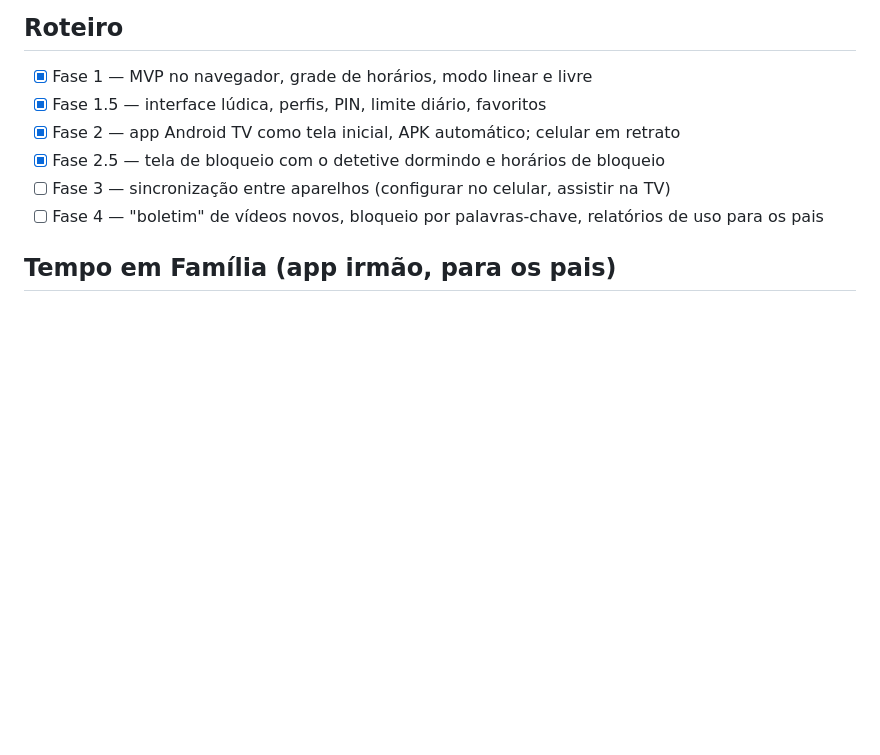
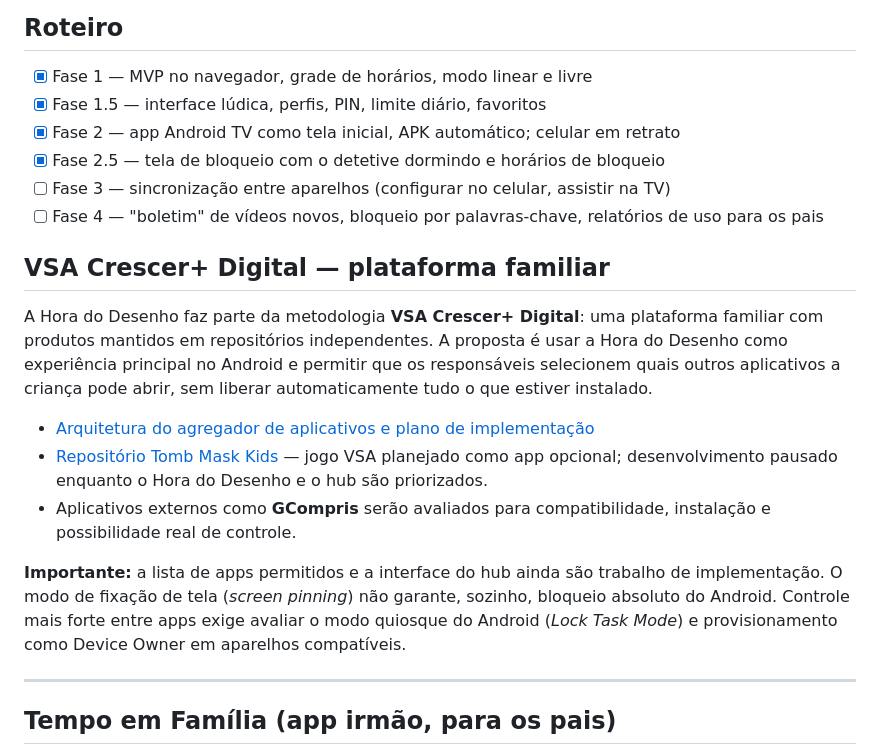
Before and after one commit to viniciusandradde/grade-tv, a Markdown page: README.md, the part around the change. GitHub-like rendering; blank space fills up the shorter version.

Commit message:
docs: link Hora do Desenho to Crescer+ Digital app hub

```diff
--- a/README.md
+++ b/README.md
@@ -111,6 +111,18 @@ Todos estão na lista de **canais sugeridos** dentro do app: um toque e pronto.
 - [ ] Fase 3 — sincronização entre aparelhos (configurar no celular, assistir na TV)
 - [ ] Fase 4 — "boletim" de vídeos novos, bloqueio por palavras-chave, relatórios de uso para os pais
 
+## VSA Crescer+ Digital — plataforma familiar
+
+A Hora do Desenho faz parte da metodologia **VSA Crescer+ Digital**: uma plataforma familiar com produtos mantidos em repositórios independentes. A proposta é usar a Hora do Desenho como experiência principal no Android e permitir que os responsáveis selecionem quais outros aplicativos a criança pode abrir, sem liberar automaticamente tudo o que estiver instalado.
+
+- [Arquitetura do agregador de aplicativos e plano de implementação](docs/VSA_CRESCER_DIGITAL_APP_HUB.md)
+- [Repositório Tomb Mask Kids](https://github.com/viniciusandradde/tomb-of-the-mask) — jogo VSA planejado como app opcional; desenvolvimento pausado enquanto o Hora do Desenho e o hub são priorizados.
+- Aplicativos externos como **GCompris** serão avaliados para compatibilidade, instalação e possibilidade real de controle.
+
+**Importante:** a lista de apps permitidos e a interface do hub ainda são trabalho de implementação. O modo de fixação de tela (*screen pinning*) não garante, sozinho, bloqueio absoluto do Android. Controle mais forte entre apps exige avaliar o modo quiosque do Android (*Lock Task Mode*) e provisionamento como Device Owner em aparelhos compatíveis.
+
+---
+
 ## Tempo em Família (app irmão, para os pais)
 
 Em `apps/tempo-em-familia/` há um segundo app, bem pequeno, para o celular **dos pais**: nos horários marcados ele trava o telefone numa tela com as fotos da família (carrossel) e só libera com senha. Serve para o jantar, a hora de dormir das crianças ou qualquer momento em que o celular deva ficar de lado. As fotos ficam apenas no aparelho. APK na página de Releases (`tempo-em-familia.apk`).
```
